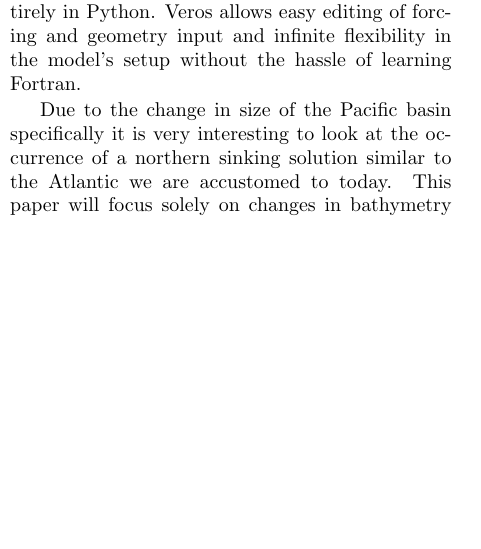
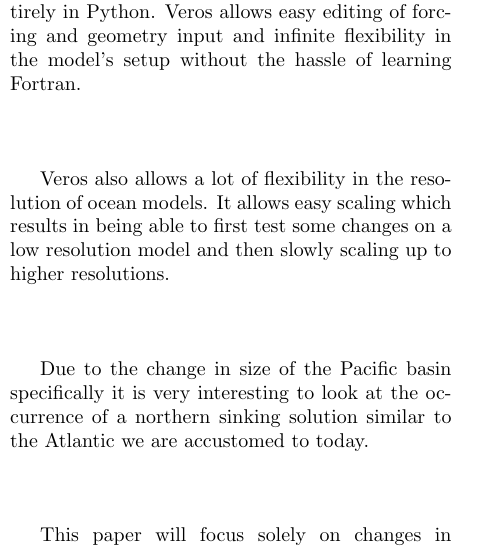
Before and after one commit to martedv/veros_bathymetry_eocene_pliocene, a LaTeX thesis (thesis/Thesis.tex): part of one column of page 1 of 2, cut so that both start at the same text, the shorter picture padded with empty space. Compiled offline with pdfLaTeX.

Commit message:
thesis work

```diff
--- a/thesis/Thesis.tex
+++ b/thesis/Thesis.tex
@@ -43,7 +43,10 @@ The result of these bathymetry changes on the oceanic stream function and the re
 
 Ocean modeling has been an area of continued progress. The resolutions of the models have been steadily increasing since the inception of the first computerized ocean models. However, due to the age of some of these models and the continued adaptation of often old legacy Fortran code, many models have become enormous hurdles to get started with often resulting in frustration. The Veros\cite{Hafner2018Aug} ocean model project is trying to tackle this problem with a totally new code base written entirely in Python. Veros allows easy editing of forcing and geometry input and infinite flexibility in the model's setup without the hassle of learning Fortran.
 
+Veros also allows a lot of flexibility in the resolution of ocean models. It allows easy scaling which results in being able to first test some changes on a low resolution model and then slowly scaling up to higher resolutions.
+
 Due to the change in size of the Pacific basin specifically it is very interesting to look at the occurrence of a northern sinking solution similar to the Atlantic we are accustomed to today.
+
 This paper will focus solely on changes in bathymetry using very simplified zonally averaged global forcings. The results of the model will be used to estimate global changes in oceanic through flow at the critical passages. Furthermore the strength of the meridional overturning currents (MOC) will be studied.
 
 
```
